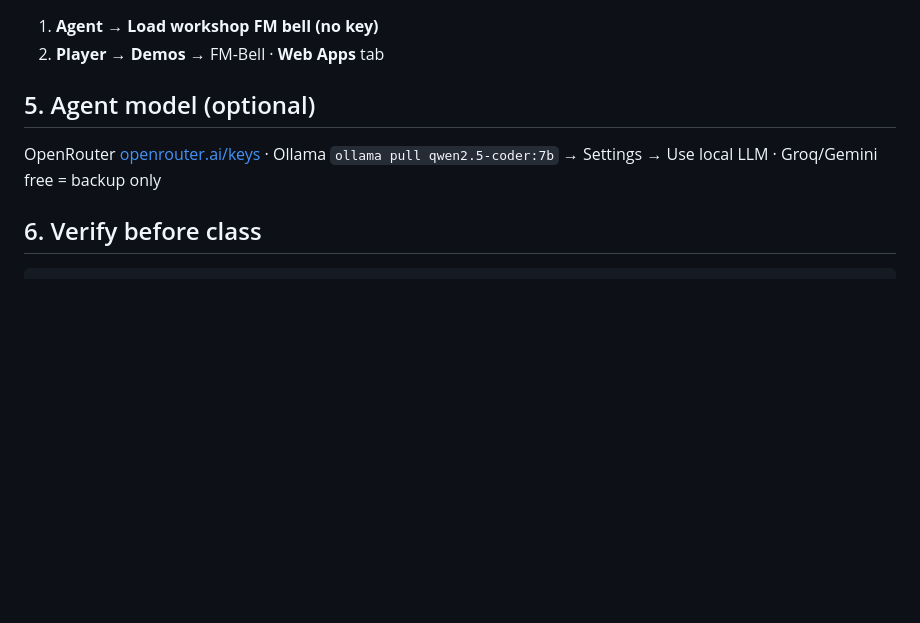
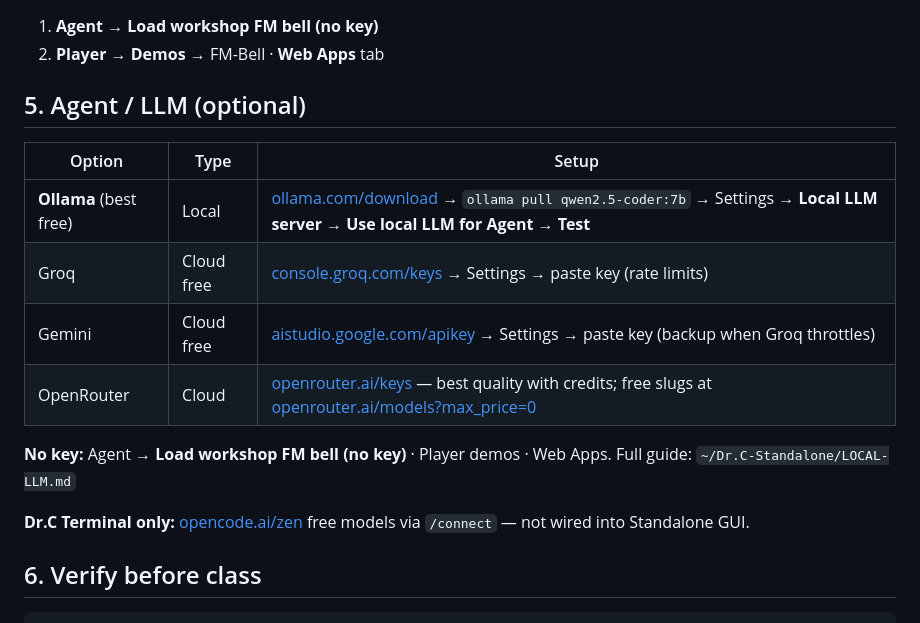
Before and after one commit to csounder/Dr.C-Workshop-Demo, a Markdown page: MAC-ATTENDEE-HANDOUT.md, the part around the change. Drawn GitHub-style; blank space fills up the shorter version.

```diff
--- a/MAC-ATTENDEE-HANDOUT.md
+++ b/MAC-ATTENDEE-HANDOUT.md
@@ -70,9 +70,18 @@ Launcher prepends `~/bin` + `~/Applications/Csound` so Csound 7 wins over Homebr
 1. **Agent** → **Load workshop FM bell (no key)**
 2. **Player** → **Demos** → FM-Bell · **Web Apps** tab
 
-## 5. Agent model (optional)
+## 5. Agent / LLM (optional)
 
-OpenRouter [openrouter.ai/keys](https://openrouter.ai/keys) · Ollama `ollama pull qwen2.5-coder:7b` → Settings → Use local LLM · Groq/Gemini free = backup only
+| Option | Type | Setup |
+|--------|------|-------|
+| **Ollama** (best free) | Local | [ollama.com/download](https://ollama.com/download) → `ollama pull qwen2.5-coder:7b` → Settings → **Local LLM server** → **Use local LLM for Agent** → **Test** |
+| Groq | Cloud free | [console.groq.com/keys](https://console.groq.com/keys) → Settings → paste key (rate limits) |
+| Gemini | Cloud free | [aistudio.google.com/apikey](https://aistudio.google.com/apikey) → Settings → paste key (backup when Groq throttles) |
+| OpenRouter | Cloud | [openrouter.ai/keys](https://openrouter.ai/keys) — best quality with credits; free slugs at [openrouter.ai/models?max_price=0](https://openrouter.ai/models?max_price=0) |
+
+**No key:** Agent → **Load workshop FM bell (no key)** · Player demos · Web Apps. Full guide: `~/Dr.C-Standalone/LOCAL-LLM.md`
+
+**Dr.C Terminal only:** [opencode.ai/zen](https://opencode.ai/docs/zen/) free models via `/connect` — not wired into Standalone GUI.
 
 ## 6. Verify before class
 
```
Also changed, not shown: LINUX-ATTENDEE-HANDOUT.md (+11 -2 lines).
